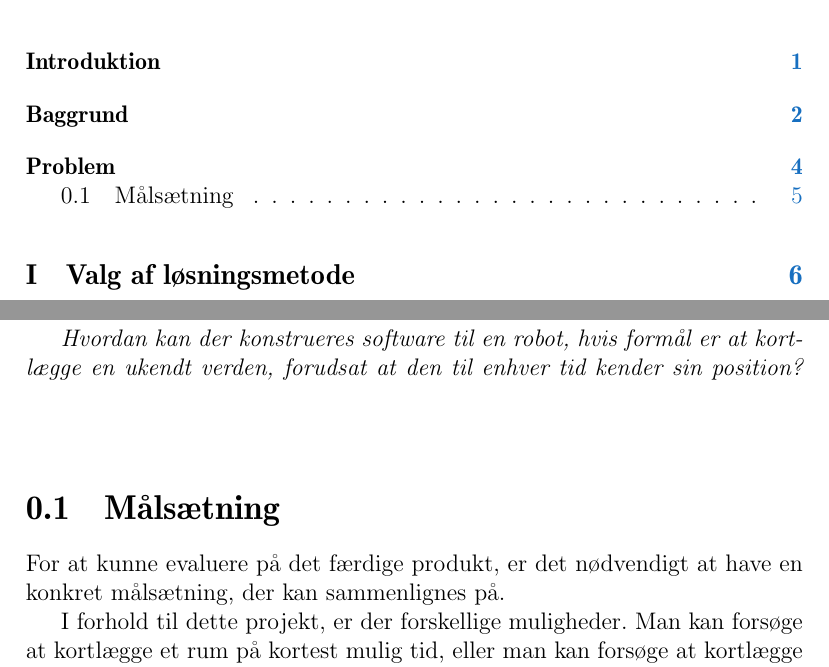
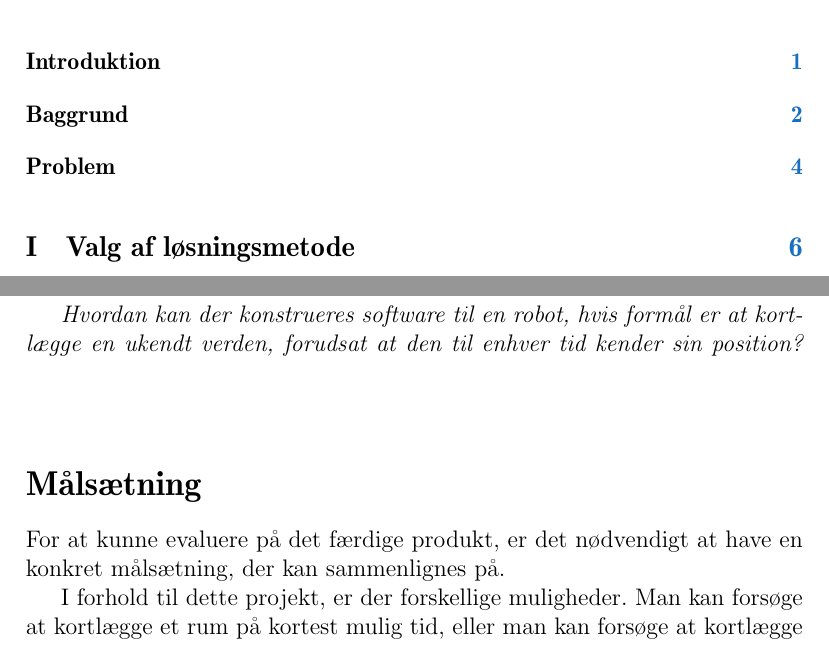
Before and after one commit to Thalmann/sw505-rapport, a LaTeX thesis (main.tex, which reads indhold/problemformulering.tex): two parts of pages 8 and 15 of 115, joined at a grey line, cut so that both start at the same text. Compiled offline with pdfLaTeX.

Commit message:
made it number of section not to show in toc

```diff
--- a/indhold/problemformulering.tex
+++ b/indhold/problemformulering.tex
@@ -29,5 +29,5 @@ Vi vil arbejde ud fra følgende problemstilling på baggrund af ovenstående afg
 
 \end{samepage}
 
-\section{Målsætning}\label{problem:maalsaetning}
+\section*{Målsætning}
 \input{indhold/maalsaetning}
```
